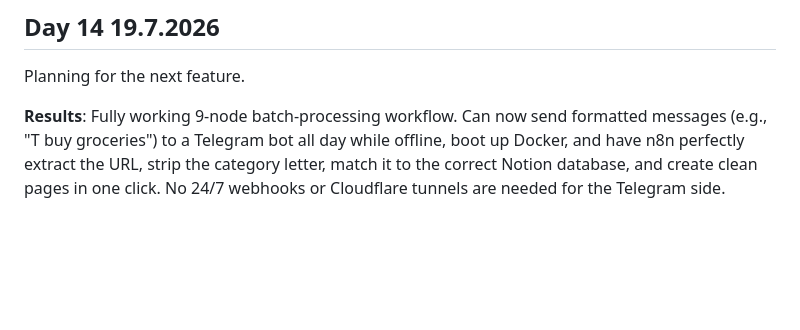
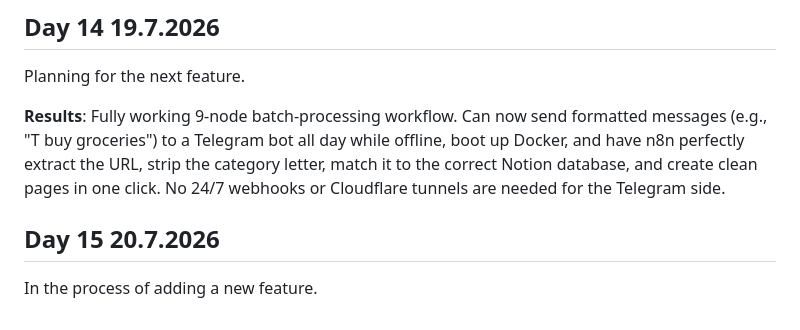
Before and after one commit to Maryam226-M/NOTELE, a Markdown page: CHANGELOG.md, the part around the change. GitHub-like rendering; folded sections open; blank space fills up the shorter version.

Commit message:
Update CHANGELOG with Day 15 entry
Added a new section for Day 15 in the changelog.

```diff
--- a/CHANGELOG.md
+++ b/CHANGELOG.md
@@ -177,3 +177,6 @@ Planning for the next feature.
 **Results**: Fully working 9-node batch-processing workflow. Can now send formatted messages (e.g., "T buy groceries") to a Telegram bot all day while offline, boot up Docker, and have n8n perfectly extract the URL, strip the category letter, match it to the correct Notion database, and create clean pages in one click. No 24/7 webhooks or Cloudflare tunnels are needed for the Telegram side.
 
 </details>
+
+## Day 15 20.7.2026
+In the process of adding a new feature.
```
